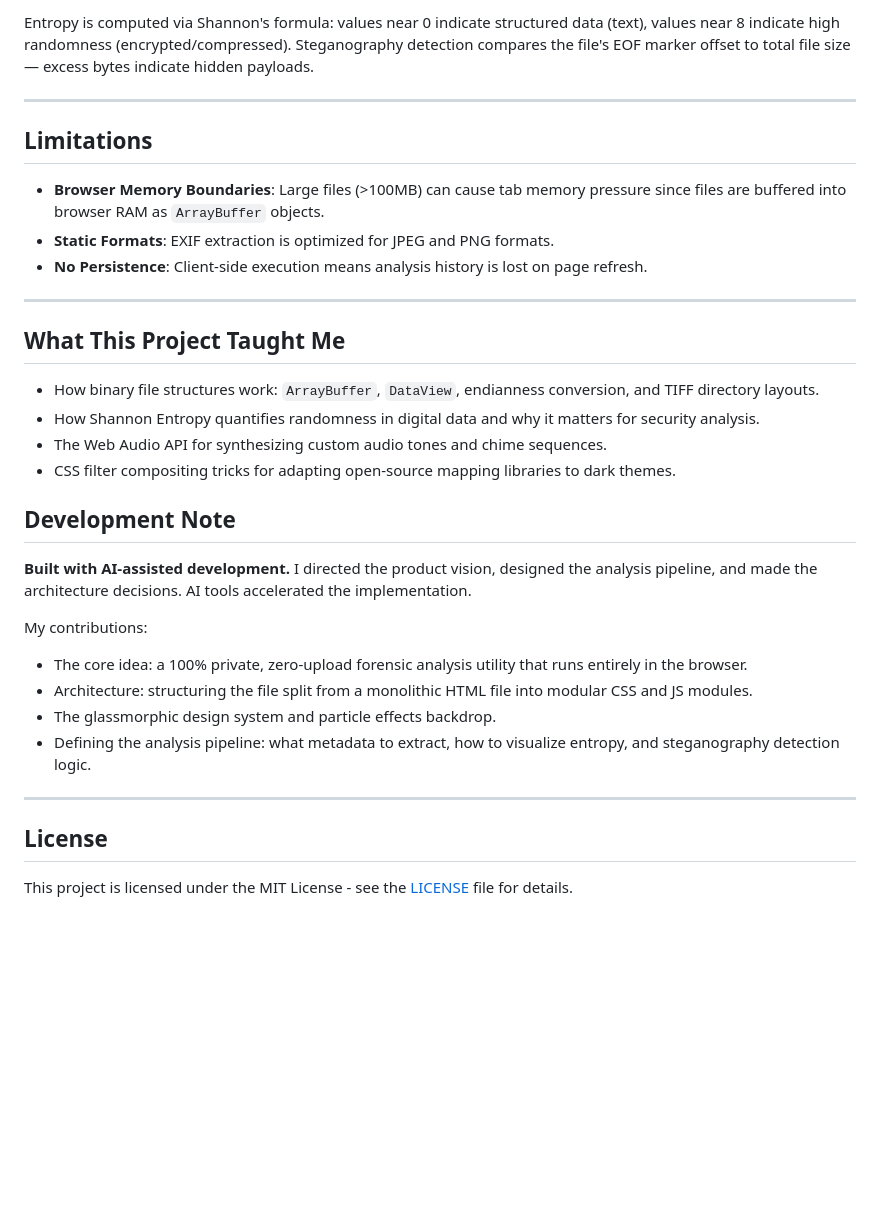
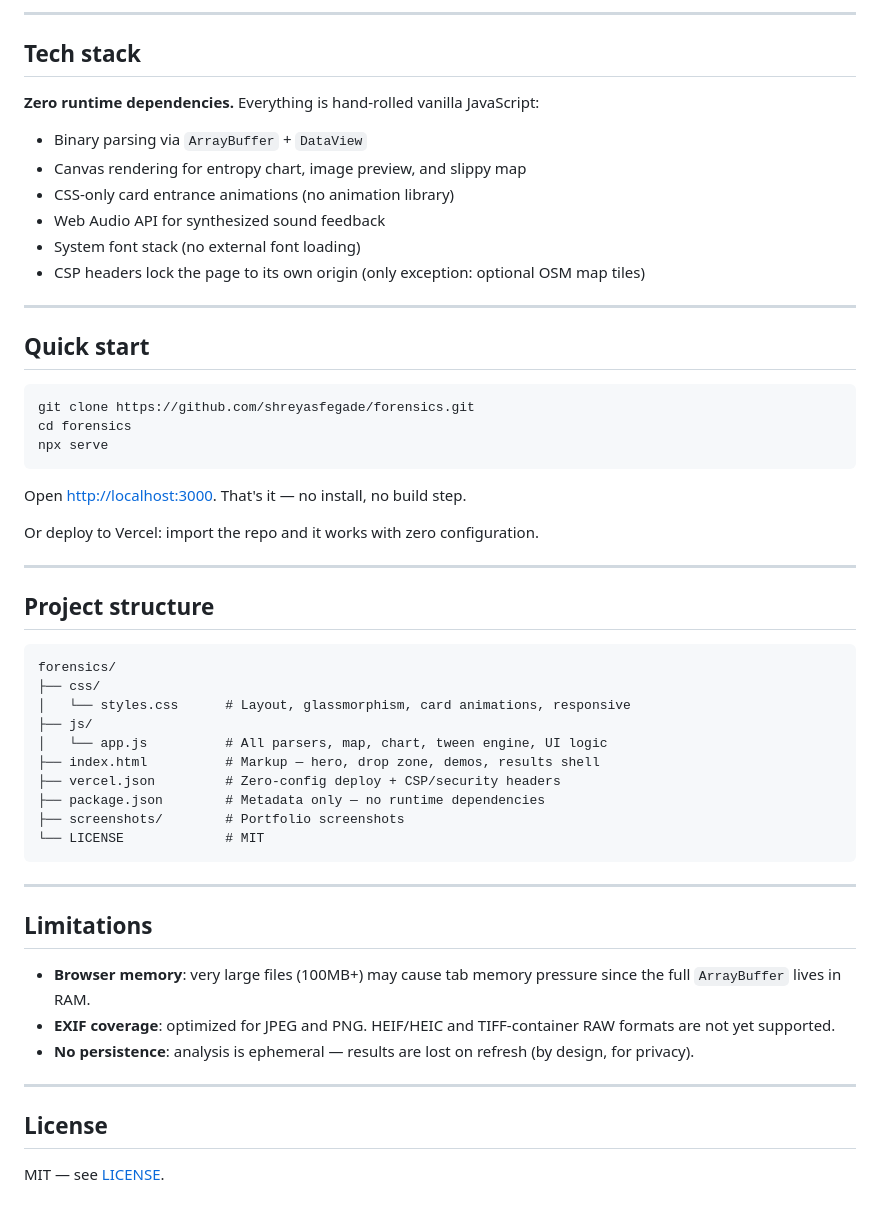
Before and after one commit to shreyasfegade/forensics, a Markdown page: README.md, the part around one of its changes. Drawn GitHub-style; blank space fills up the shorter version.

````diff
--- a/README.md
+++ b/README.md
@@ -138,35 +87,58 @@ The EXIF parser walks TIFF IFD directories, determines byte order (Big/Little En
 
-Entropy is computed via Shannon's formula: values near 0 indicate structured data (text), values near 8 indicate high randomness (encrypted/compressed). Steganography detection compares the file's EOF marker offset to total file size — excess bytes indicate hidden payloads.
+---
+
+## Tech stack
+
+**Zero runtime dependencies.** Everything is hand-rolled vanilla JavaScript:
+
+- Binary parsing via `ArrayBuffer` + `DataView`
+- Canvas rendering for entropy chart, image preview, and slippy map
+- CSS-only card entrance animations (no animation library)
+- Web Audio API for synthesized sound feedback
+- System font stack (no external font loading)
+- CSP headers lock the page to its own origin (only exception: optional OSM map tiles)
+
+---
+
+## Quick start
+
+```bash
+git clone https://github.com/shreyasfegade/forensics.git
+cd forensics
+npx serve
+```
+
+Open [http://localhost:3000](http://localhost:3000). That's it — no install, no build step.
+
+Or deploy to Vercel: import the repo and it works with zero configuration.
+
+---
+
+## Project structure
+
+```
+forensics/
+├── css/
+│   └── styles.css      # Layout, glassmorphism, card animations, responsive
+├── js/
+│   └── app.js          # All parsers, map, chart, tween engine, UI logic
+├── index.html          # Markup — hero, drop zone, demos, results shell
+├── vercel.json         # Zero-config deploy + CSP/security headers
+├── package.json        # Metadata only — no runtime dependencies
+├── screenshots/        # Portfolio screenshots
+└── LICENSE             # MIT
+```
 
 ---
 
 ## Limitations
 
-- **Browser Memory Boundaries**: Large files (>100MB) can cause tab memory pressure since files are buffered into browser RAM as `ArrayBuffer` objects.
-- **Static Formats**: EXIF extraction is optimized for JPEG and PNG formats.
-- **No Persistence**: Client-side execution means analysis history is lost on page refresh.
-
----
-
-## What This Project Taught Me
-
-- How binary file structures work: `ArrayBuffer`, `DataView`, endianness conversion, and TIFF directory layouts.
-- How Shannon Entropy quantifies randomness in digital data and why it matters for security analysis.
-- The Web Audio API for synthesizing custom audio tones and chime sequences.
-- CSS filter compositing tricks for adapting open-source mapping libraries to dark themes.
-
-## Development Note
-
-**Built with AI-assisted development.** I directed the product vision, designed the analysis pipeline, and made the architecture decisions. AI tools accelerated the implementation.
-
-My contributions:
-- The core idea: a 100% private, zero-upload forensic analysis utility that runs entirely in the browser.
-- Architecture: structuring the file split from a monolithic HTML file into modular CSS and JS modules.
-- The glassmorphic design system and particle effects backdrop.
-- Defining the analysis pipeline: what metadata to extract, how to visualize entropy, and steganography detection logic.
+- **Browser memory**: very large files (100MB+) may cause tab memory pressure since the full `ArrayBuffer` lives in RAM.
+- **EXIF coverage**: optimized for JPEG and PNG. HEIF/HEIC and TIFF-container RAW formats are not yet supported.
+- **No persistence**: analysis is ephemeral — results are lost on refresh (by design, for privacy).
 
 ---
 
 ## License
 
-This project is licensed under the MIT License - see the [LICENSE](LICENSE) file for details.
+MIT — see [LICENSE](LICENSE).
````
Also changed, not shown: other parts of README.md (+52 -103 lines).
